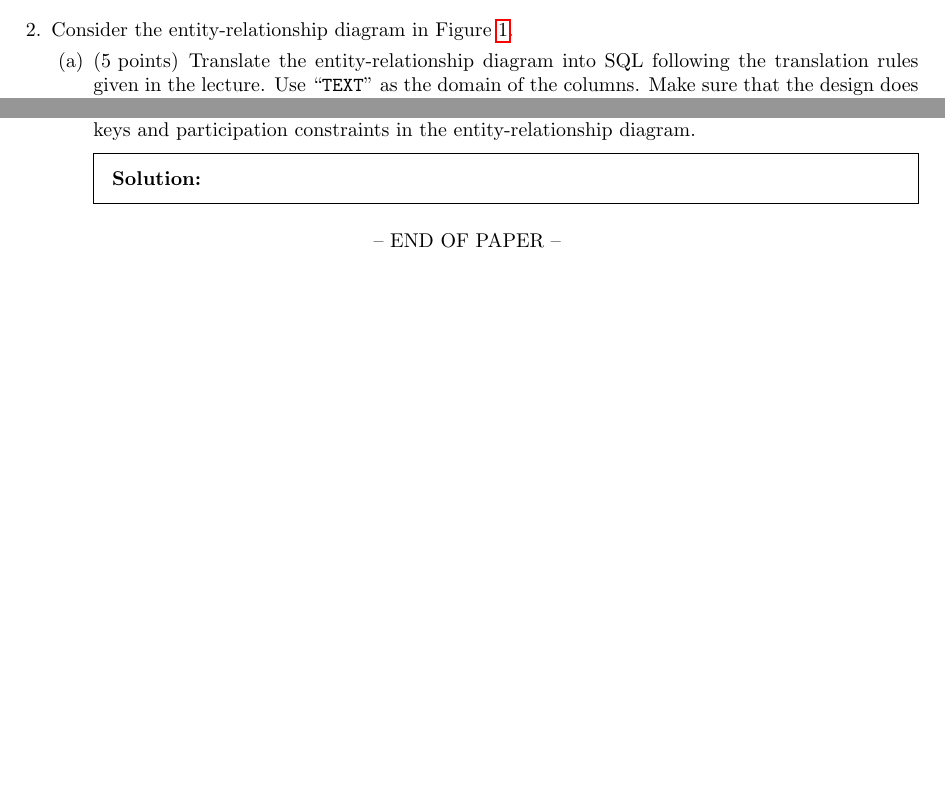
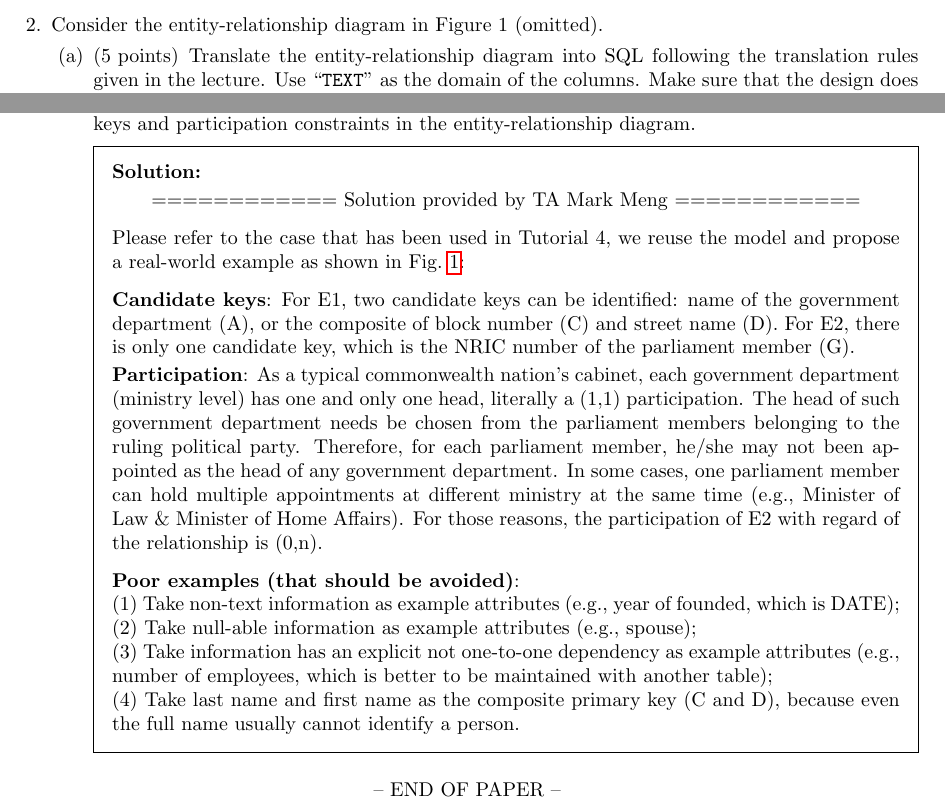
Before and after one commit to mark-h-meng/BT5110-tutorials, a LaTeX problem sheet (src/test1-solutions/main.tex): two parts of pages 6 and 7 of 7, joined at a grey line, cut so that both start at the same text, the shorter picture padded with empty space. Compiled offline with pdfLaTeX.

Commit message:
Add solution for test 1

```diff
--- a/src/main.tex
+++ b/src/test1-solutions/main.tex
@@ -389,5 +389,5 @@ DESC LIMIT 6
 
 
 \pagebreak
-\question\label{ques:er} Consider the  entity-relationship diagram in Figure~\ref{fig:er}.
+\question\label{ques:er} Consider the  entity-relationship diagram in Figure 1 (omitted).
 
@@ -401,4 +394,3 @@ DESC LIMIT 6
-\end{figure}
 \begin{parts}
 \part[5] Translate the entity-relationship diagram into SQL following the translation rules given in the lecture. Use ``\verb+TEXT+'' as the domain of the columns. Make sure that the design does not allow null values. The code should run for PostgreSQL version 13 and above (try it).
 \begin{solution}
@@ -481,5 +477,28 @@ PRIMARY KEY (C, A));
+		\label{fig:er}
+	\end{center}
+\end{figure}\vspace{-5pt}
+
 \part[2] Describe in English an original real world example to which the entity-relationship diagram in Figure~\ref{fig:er} could correspond. Give the real world meaning of entity sets $E_1$ and $E_2$, of relationship set $S$, and of attributes $A$, $B$, $C$, $D$, $F$, $G$, $H$, $J$, and $K$. Justify the candidate keys and participation constraints in the entity-relationship diagram.
 \begin{solution}
+
+\begin{center}
+	============ Solution provided by TA Mark Meng ============
+\end{center}\vspace{5pt}
+
+Please refer to the case that has been used in Tutorial 4, we reuse the model and propose a real-world example as shown in Fig.~\ref{fig:er}:
+\vspace{5pt}
+
+\textbf{Candidate keys}: For E1, two candidate keys can be identified: name of the government department (A), or the composite of block number (C) and street name (D).
+For E2, there is only one candidate key, which is the NRIC number of the parliament member (G).
+
+\textbf{Participation}: As a typical commonwealth nation's cabinet, each government department (ministry level) has one and only one head, literally a (1,1) participation. The head of such government department needs be chosen from the parliament members belonging to the ruling political party. Therefore, for each parliament member, he/she may not been appointed as the head of any government department. In some cases, one parliament member can hold multiple appointments at different ministry at the same time (e.g., Minister of Law \& Minister of Home Affairs). For those reasons, the participation of E2 with regard of the relationship is (0,n).
+
+\vspace{5pt}
+\textbf{Poor examples (that should be avoided)}: \\
+(1) Take non-text information as example attributes (e.g., year of founded, which is DATE);\\
+(2) Take null-able information as example attributes (e.g., spouse);\\
+(3) Take information has an explicit not one-to-one dependency as example attributes (e.g., number of employees, which is better to be maintained with another table);\\
+(4) Take last name and first name as the composite primary key (C and D), because even the full name usually cannot identify a person.
 
 \end{solution}
 \end{parts}
```
Also changed, not shown: src/test1-solutions/er.png (added), src/test1-solutions/main.pdf (added), src/test1-solutions/main.tex (13 more changed lines), 1 other file.
